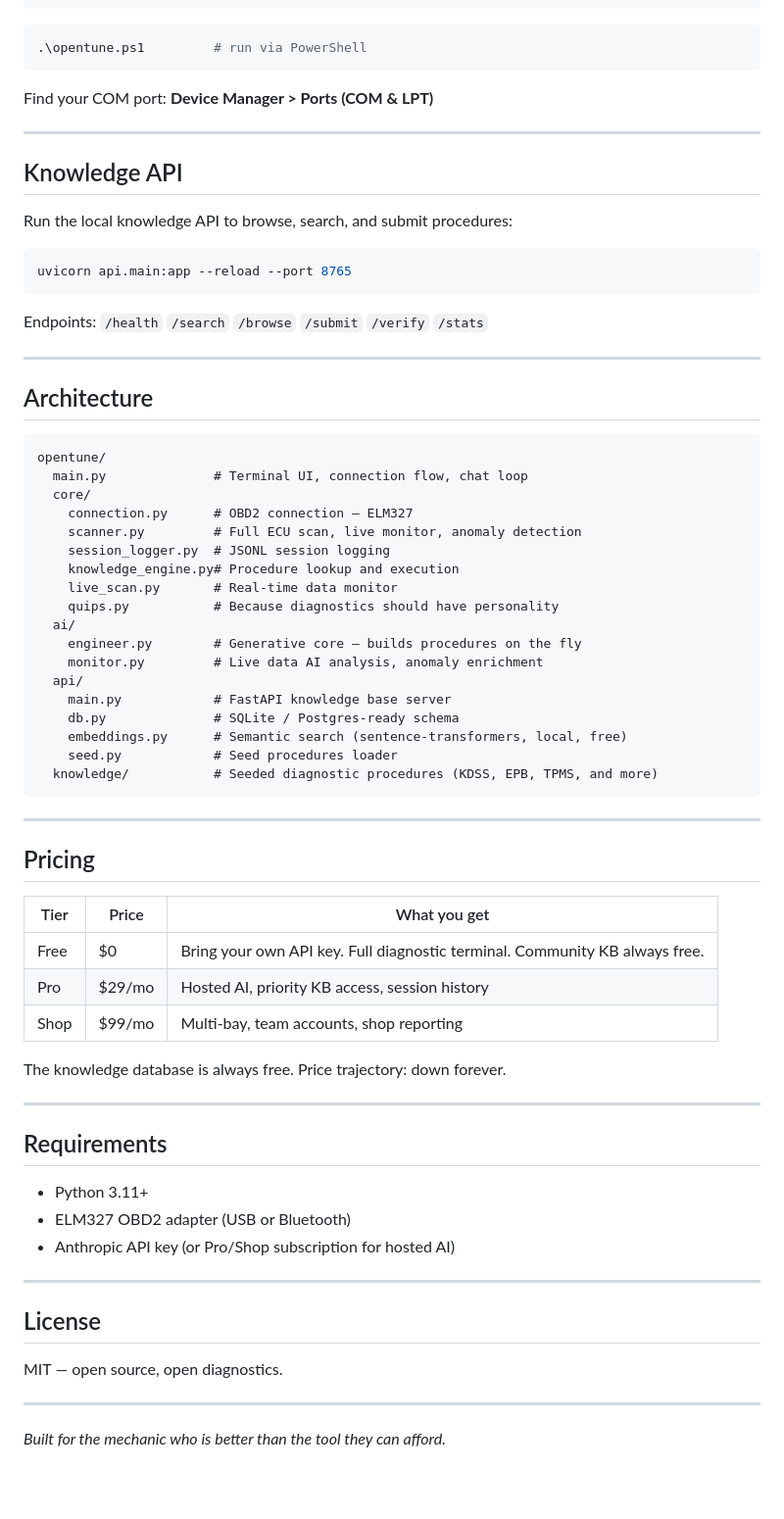
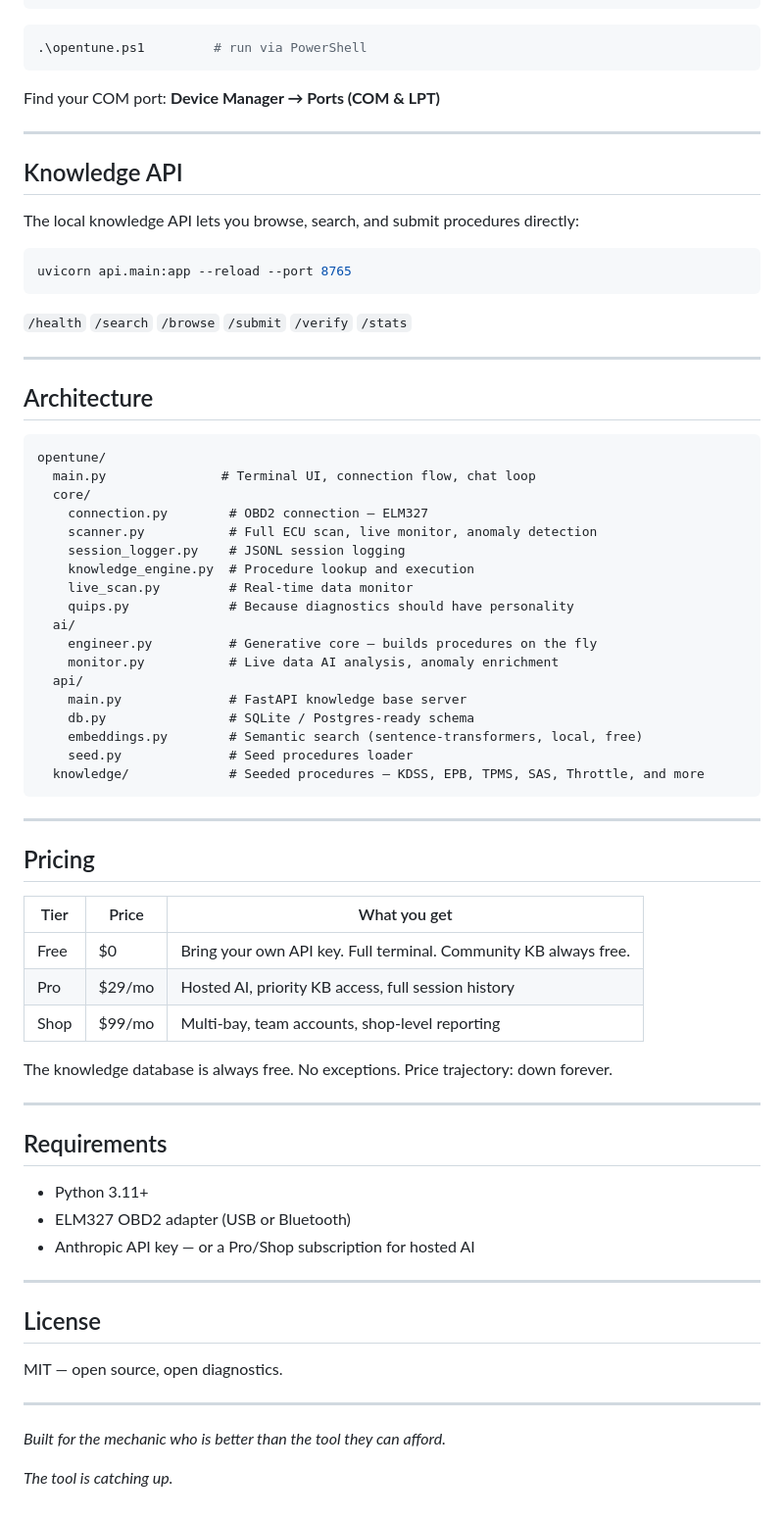
Before and after one commit to bertoncheg/OpenTune, a Markdown page: README.md, the part around one of its changes. Shown at 98% size. Rendered like a GitHub page; blank space fills up the shorter version.

````diff
--- a/README.md
+++ b/README.md
@@ -113,19 +116,19 @@ opentune.bat           # run
 .\opentune.ps1         # run via PowerShell
 ```
 
-Find your COM port: **Device Manager > Ports (COM & LPT)**
+Find your COM port: **Device Manager → Ports (COM & LPT)**
 
 ---
 
 ## Knowledge API
 
-Run the local knowledge API to browse, search, and submit procedures:
+The local knowledge API lets you browse, search, and submit procedures directly:
 
 ```bash
 uvicorn api.main:app --reload --port 8765
 ```
 
-Endpoints: `/health` `/search` `/browse` `/submit` `/verify` `/stats`
+`/health` `/search` `/browse` `/submit` `/verify` `/stats`
 
 ---
 
@@ -133,23 +136,23 @@ Endpoints: `/health` `/search` `/browse` `/submit` `/verify` `/stats`
 
 ```
 opentune/
-  main.py              # Terminal UI, connection flow, chat loop
+  main.py               # Terminal UI, connection flow, chat loop
   core/
-    connection.py      # OBD2 connection — ELM327
-    scanner.py         # Full ECU scan, live monitor, anomaly detection
-    session_logger.py  # JSONL session logging
-    knowledge_engine.py# Procedure lookup and execution
-    live_scan.py       # Real-time data monitor
-    quips.py           # Because diagnostics should have personality
+    connection.py        # OBD2 connection — ELM327
+    scanner.py           # Full ECU scan, live monitor, anomaly detection
+    session_logger.py    # JSONL session logging
+    knowledge_engine.py  # Procedure lookup and execution
+    live_scan.py         # Real-time data monitor
+    quips.py             # Because diagnostics should have personality
   ai/
-    engineer.py        # Generative core — builds procedures on the fly
-    monitor.py         # Live data AI analysis, anomaly enrichment
+    engineer.py          # Generative core — builds procedures on the fly
+    monitor.py           # Live data AI analysis, anomaly enrichment
   api/
-    main.py            # FastAPI knowledge base server
-    db.py              # SQLite / Postgres-ready schema
-    embeddings.py      # Semantic search (sentence-transformers, local, free)
-    seed.py            # Seed procedures loader
-  knowledge/           # Seeded diagnostic procedures (KDSS, EPB, TPMS, and more)
+    main.py              # FastAPI knowledge base server
+    db.py                # SQLite / Postgres-ready schema
+    embeddings.py        # Semantic search (sentence-transformers, local, free)
+    seed.py              # Seed procedures loader
+  knowledge/             # Seeded procedures — KDSS, EPB, TPMS, SAS, Throttle, and more
 ```
 
 ---
@@ -158,11 +161,11 @@ opentune/
 
 | Tier | Price | What you get |
 |------|-------|--------------|
-| Free | $0 | Bring your own API key. Full diagnostic terminal. Community KB always free. |
-| Pro | $29/mo | Hosted AI, priority KB access, session history |
-| Shop | $99/mo | Multi-bay, team accounts, shop reporting |
+| Free | $0 | Bring your own API key. Full terminal. Community KB always free. |
+| Pro | $29/mo | Hosted AI, priority KB access, full session history |
+| Shop | $99/mo | Multi-bay, team accounts, shop-level reporting |
 
-The knowledge database is always free. Price trajectory: down forever.
+The knowledge database is always free. No exceptions. Price trajectory: down forever.
 
 ---
 
@@ -170,7 +173,7 @@ The knowledge database is always free. Price trajectory: down forever.
 
 - Python 3.11+
 - ELM327 OBD2 adapter (USB or Bluetooth)
-- Anthropic API key (or Pro/Shop subscription for hosted AI)
+- Anthropic API key — or a Pro/Shop subscription for hosted AI
 
 ---
 
@@ -181,3 +184,5 @@ MIT — open source, open diagnostics.
 ---
 
 *Built for the mechanic who is better than the tool they can afford.*
+
+*The tool is catching up.*
````
Also changed, not shown: other parts of README.md (+25 -22 lines).
